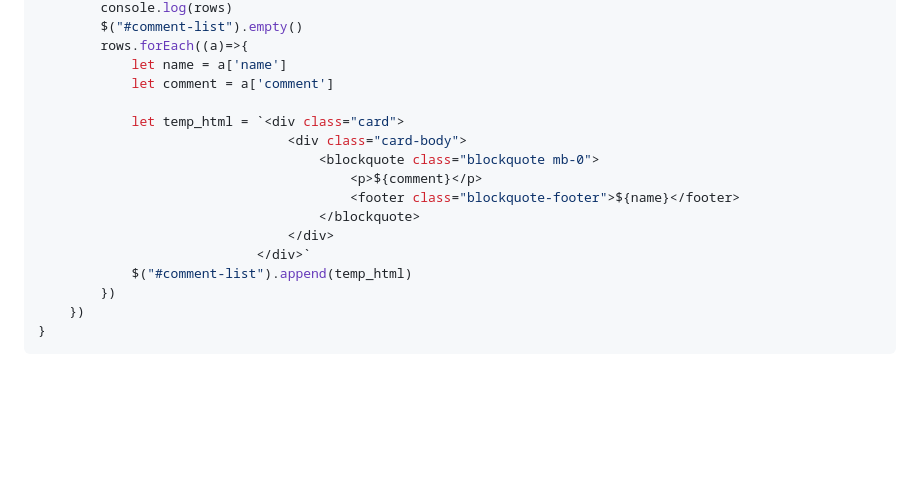
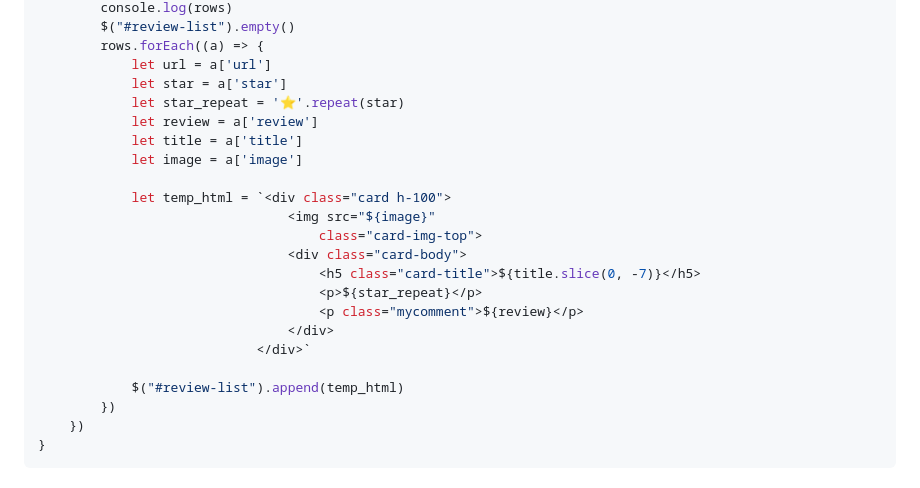
Before and after one commit to star-bits/sparta-coding-club-web, a Markdown page: README.md, the part around one of its changes. GitHub-like rendering; blank space fills up the shorter version.

```diff
--- a/README.md
+++ b/README.md
@@ -71,18 +94,24 @@ function show_comment() {
         console.log(rows)
-        $("#comment-list").empty()
-        rows.forEach((a)=>{
-            let name = a['name']
-            let comment = a['comment']
+        $("#review-list").empty()
+        rows.forEach((a) => {
+            let url = a['url']
+            let star = a['star']
+            let star_repeat = '⭐'.repeat(star)
+            let review = a['review']
+            let title = a['title']
+            let image = a['image']
 
-            let temp_html = `<div class="card">
+            let temp_html = `<div class="card h-100">
+                                <img src="${image}"
+                                    class="card-img-top">
                                 <div class="card-body">
-                                    <blockquote class="blockquote mb-0">
-                                        <p>${comment}</p>
-                                        <footer class="blockquote-footer">${name}</footer>
-                                    </blockquote>
+                                    <h5 class="card-title">${title.slice(0, -7)}</h5>
+                                    <p>${star_repeat}</p>
+                                    <p class="mycomment">${review}</p>
                                 </div>
                             </div>`
-            $("#comment-list").append(temp_html)
+
+            $("#review-list").append(temp_html)
         })
     })
 }
```
Also changed, not shown: other parts of README.md (+49 -26 lines).
